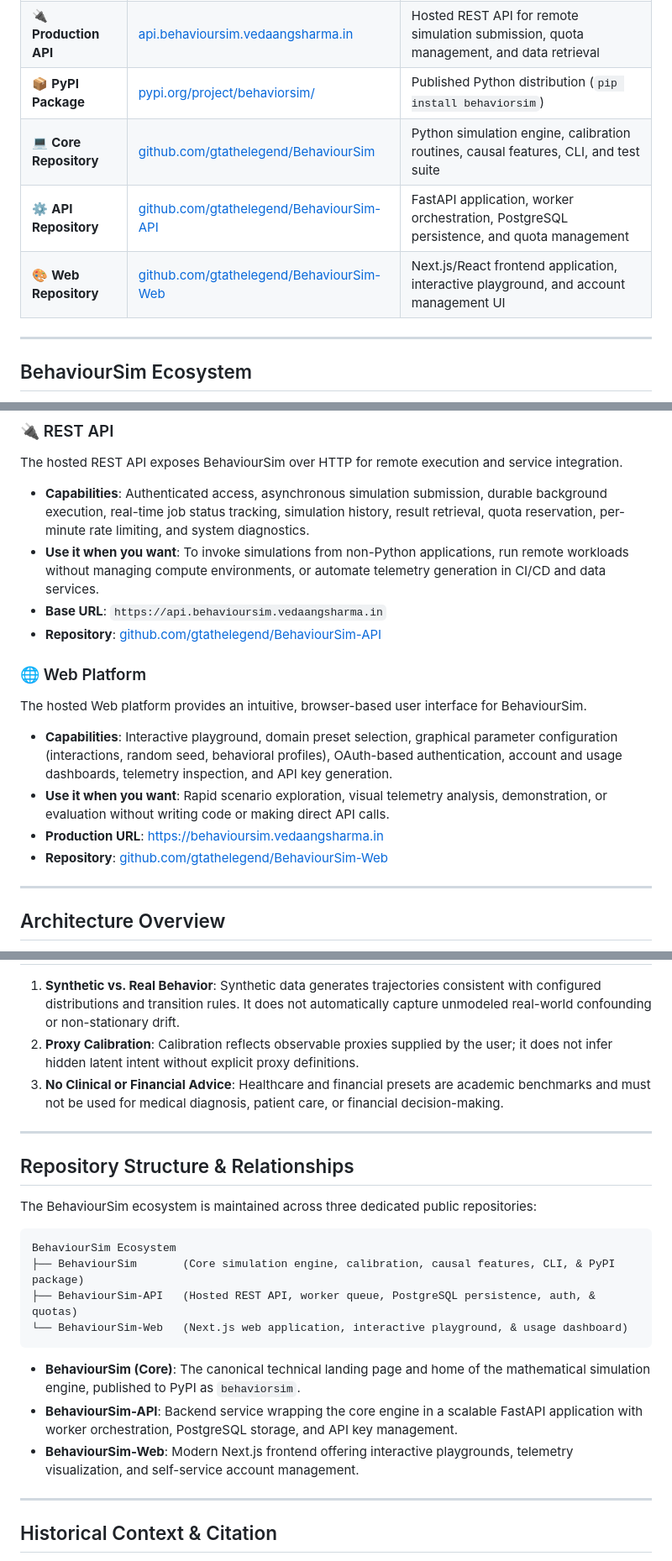
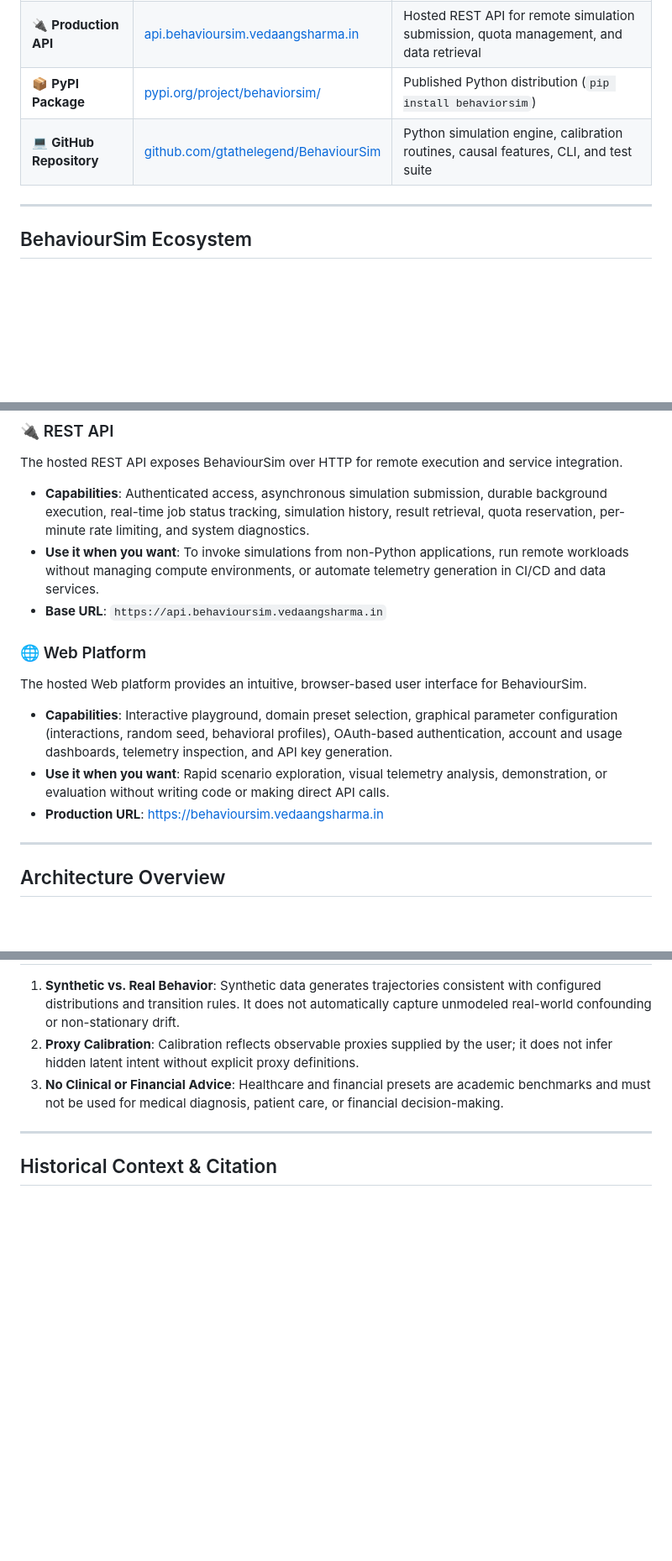
Before and after one commit to gtathelegend/BehaviourSim, a Markdown page: README.md, 3 parts joined by grey strips. Shown at 84% size. Rendered like a GitHub page; blank space fills up the shorter version.

Commit message:
docs: remove web and api repository references from readme

````diff
--- a/README.md
+++ b/README.md
@@ -30,9 +30,7 @@ The **Python package** can be installed and executed locally for programmatic co
 | 🌐 **Web Platform** | [behavioursim.vedaangsharma.in](https://behavioursim.vedaangsharma.in/) | Interactive browser-based simulation playground, preset explorer, and usage dashboard |
 | 🔌 **Production API** | [api.behavioursim.vedaangsharma.in](https://api.behavioursim.vedaangsharma.in/) | Hosted REST API for remote simulation submission, quota management, and data retrieval |
 | 📦 **PyPI Package** | [pypi.org/project/behaviorsim/](https://pypi.org/project/behaviorsim/) | Published Python distribution (`pip install behaviorsim`) |
-| 💻 **Core Repository** | [github.com/gtathelegend/BehaviourSim](https://github.com/gtathelegend/BehaviourSim) | Python simulation engine, calibration routines, causal features, CLI, and test suite |
-| ⚙️ **API Repository** | [github.com/gtathelegend/BehaviourSim-API](https://github.com/gtathelegend/BehaviourSim-API) | FastAPI application, worker orchestration, PostgreSQL persistence, and quota management |
-| 🎨 **Web Repository** | [github.com/gtathelegend/BehaviourSim-Web](https://github.com/gtathelegend/BehaviourSim-Web) | Next.js/React frontend application, interactive playground, and account management UI |
+| 💻 **GitHub Repository** | [github.com/gtathelegend/BehaviourSim](https://github.com/gtathelegend/BehaviourSim) | Python simulation engine, calibration routines, causal features, CLI, and test suite |
 
 ---
 
@@ -51,14 +49,12 @@ The hosted REST API exposes BehaviourSim over HTTP for remote execution and serv
 - **Capabilities**: Authenticated access, asynchronous simulation submission, durable background execution, real-time job status tracking, simulation history, result retrieval, quota reservation, per-minute rate limiting, and system diagnostics.
 - **Use it when you want**: To invoke simulations from non-Python applications, run remote workloads without managing compute environments, or automate telemetry generation in CI/CD and data services.
 - **Base URL**: `https://api.behavioursim.vedaangsharma.in`
-- **Repository**: [github.com/gtathelegend/BehaviourSim-API](https://github.com/gtathelegend/BehaviourSim-API)
 
 ### 🌐 Web Platform
 The hosted Web platform provides an intuitive, browser-based user interface for BehaviourSim.
 - **Capabilities**: Interactive playground, domain preset selection, graphical parameter configuration (interactions, random seed, behavioral profiles), OAuth-based authentication, account and usage dashboards, telemetry inspection, and API key generation.
 - **Use it when you want**: Rapid scenario exploration, visual telemetry analysis, demonstration, or evaluation without writing code or making direct API calls.
 - **Production URL**: [https://behavioursim.vedaangsharma.in](https://behavioursim.vedaangsharma.in/)
-- **Repository**: [github.com/gtathelegend/BehaviourSim-Web](https://github.com/gtathelegend/BehaviourSim-Web)
 
 ---
 
@@ -623,23 +619,6 @@ python -m pytest -q
 
 ---
 
-## Repository Structure & Relationships
-
-The BehaviourSim ecosystem is maintained across three dedicated public repositories:
-
-```text
-BehaviourSim Ecosystem
-├── BehaviourSim       (Core simulation engine, calibration, causal features, CLI, & PyPI package)
-├── BehaviourSim-API   (Hosted REST API, worker queue, PostgreSQL persistence, auth, & quotas)
-└── BehaviourSim-Web   (Next.js web application, interactive playground, & usage dashboard)
-```
-
-- **BehaviourSim (Core)**: The canonical technical landing page and home of the mathematical simulation engine, published to PyPI as `behaviorsim`.
-- **BehaviourSim-API**: Backend service wrapping the core engine in a scalable FastAPI application with worker orchestration, PostgreSQL storage, and API key management.
-- **BehaviourSim-Web**: Modern Next.js frontend offering interactive playgrounds, telemetry visualization, and self-service account management.
-
----
-
 ## Historical Context & Citation
 
 BehaviorSim evolved from the **CLSI-Adapt** research framework for cognitive load state identification under temporal validation.
````
